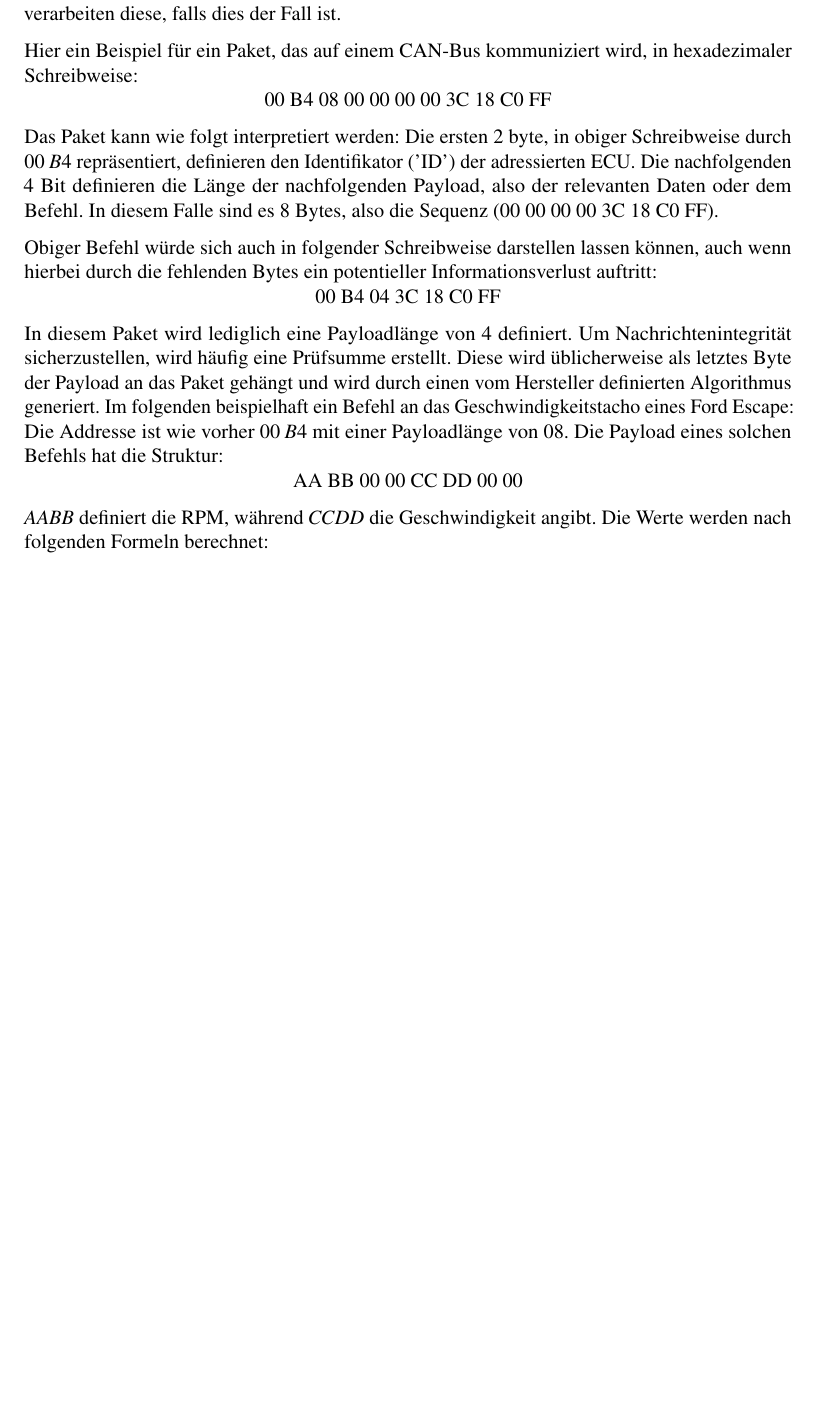
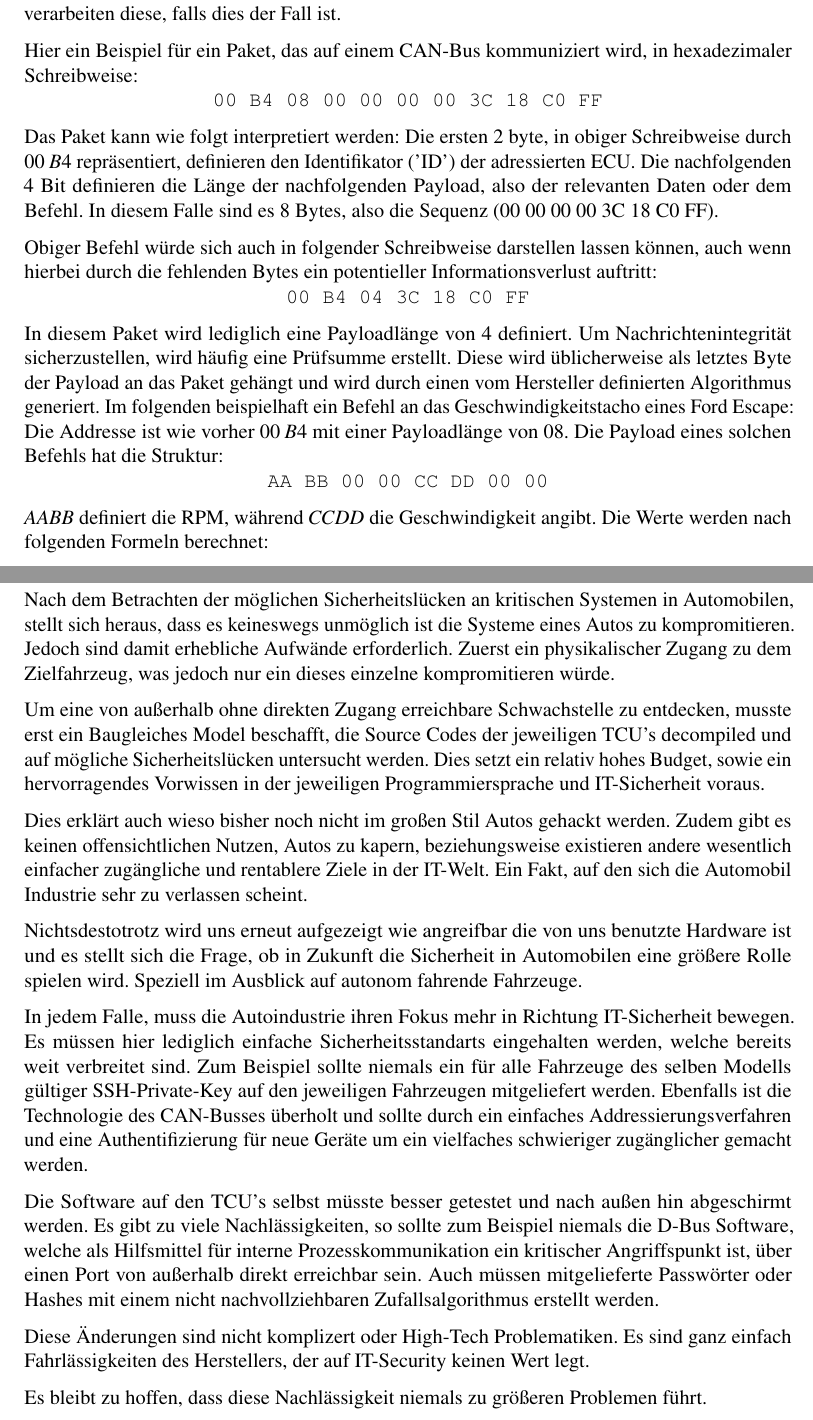
Before and after one commit to Nukesor/uni, a LaTeX document (security/sheet.tex): part of page 5 of 14 before the commit and two parts of pages 5 and 13 of 14 after it, the two joined at a grey line, cut so that both start at the same text, the shorter picture padded with empty space. Compiled offline with pdfLaTeX.

Commit message:
Fazit and more

```diff
--- a/security/sheet.tex
+++ b/security/sheet.tex
@@ -178,20 +178,20 @@ Der Controller Area Network Bus ist ein klassisches Binary Unit System, welches
 Die übliche Funktionsweise eines CAN-Busses lässt sich gut am Beispiel des Toyota Prius erklären: ECU's kommunizieren untereinander über den Bus, wobei jedes gesendete Paket an jede andere ECU am selben Bus gesendet wird ('Broadcast'). Die ECUs selbst entscheiden anschließend anhand der Struktur der Pakete, ob die Informationen für sie bestimmt sind und verarbeiten diese, falls dies der Fall ist.\par
 Hier ein Beispiel für ein Paket, das auf einem CAN-Bus kommuniziert wird, in hexadezimaler Schreibweise:
 
-\centerline{00 B4 08 00 00 00 00 3C 18 C0 FF}
+\centerline{\texttt{00 B4 08 00 00 00 00 3C 18 C0 FF}}
 
 Das Paket kann wie folgt interpretiert werden:
 Die ersten 2 byte, in obiger Schreibweise durch $00\;B4$ repräsentiert, definieren den Identifikator ('ID') der adressierten ECU. Die nachfolgenden 4 Bit definieren die Länge der nachfolgenden Payload, also der relevanten Daten oder dem Befehl. In diesem Falle sind es 8 Bytes, also die Sequenz (00 00 00 00 3C 18 C0 FF).
 
 Obiger Befehl würde sich auch in folgender Schreibweise darstellen lassen können, auch wenn hierbei durch die fehlenden Bytes ein potentieller Informationsverlust auftritt:
 
-\centerline{00 B4 04 3C 18 C0 FF}
+\centerline{\texttt{00 B4 04 3C 18 C0 FF}}
 
 In diesem Paket wird lediglich eine Payloadlänge von 4 definiert. Um Nachrichtenintegrität sicherzustellen, wird häufig eine Prüfsumme erstellt. Diese wird üblicherweise als letztes Byte der Payload an das Paket gehängt und wird durch einen vom Hersteller definierten Algorithmus generiert.
 Im folgenden beispielhaft ein Befehl an das Geschwindigkeitstacho eines Ford Escape:
 Die Addresse ist wie vorher $00\;B4$ mit einer Payloadlänge von $08$. Die Payload eines solchen Befehls hat die Struktur:
 
-\centerline{AA BB 00 00 CC DD 00 00}
+\centerline{\texttt{AA BB 00 00 CC DD 00 00}}
 
 $AA BB$ definiert die RPM, während $CC DD$ die Geschwindigkeit angibt. Die Werte werden nach folgenden Formeln berechnet:
 
@@ -313,7 +316,27 @@ Ein simple, doch umso wichtigere Maßnahme wäre ein Angreifer-\textit{Erkennung
 % woot15-paper-foster S.7ff
 Die Autoren von \cite{FPK15}, die mittels der nachrüstbaren TCU und einer SMS einen modifizierten Update-Prozess starten konnten, schlagen ebenfalls diverse Maßnahmen vor, um die digitale Angriffsfläche auf Automobile zu verkleinern: Der Code für Updates sollte beispielsweise vom Hersteller signiert werden und nur dann ausgeführt werden, wenn er als authentisch anerkannt wird. Außerdem fanden die Forscher zwar eine Black- und Whitelist für SMS-Absender in der TCU vor, diese könne allerdings (z.B. durch Fälschen der Telefonnummer) leicht umgangen werden und nicht zuletzt gelang es den Forschern ebenfalls, diese Listen zu bearbeiten. Sie schlagen vor, die SMS-Administration entweder vollkommen zu deaktivieren, oder durch umfassende Authentifizierung sicherzustellen, dass Update-SMS tatsächlich vom Hersteller kommen, um auch diese Schnittstelle Angreifern möglichst unzugänglich zu machen.\par
 Als weitere Sicherheitslücke wird die Auslieferung der TCUs inklusive öffentlichem \textit{und} privatem Schlüssel für das SSH-Benutzerkonto auf dem Update-Server mit Administratorenrechten genannt. Die lokale Speicherung des privaten Schlüssels sei nicht nötig und dadurch könne ihn jeder, der sich Zugriff auf das Dateisystem des Gerätes verschafft, lesen. Den Zweck einer Selbst-Authentifizierung des Gerätes auf dem Update-Server konnten die Autoren ohnehin nicht erkennen - wenn dies tatsächlich notwendig sei, sollte es mit einem für jedes Gerät individuellen Schlüssel vorgenommen werden.
+
 \chapter{Schluss/Fazit}
+
+Nach dem Betrachten der möglichen Sicherheitslücken an kritischen Systemen in Automobilen, stellt sich heraus, dass es keineswegs unmöglich ist die Systeme eines Autos zu kompromitieren. Jedoch sind damit erhebliche Aufwände erforderlich. Zuerst ein physikalischer Zugang zu dem Zielfahrzeug, was jedoch nur ein dieses einzelne kompromitieren würde.
+
+Um eine von außerhalb ohne direkten Zugang erreichbare Schwachstelle zu entdecken, musste erst ein Baugleiches Model beschafft, die Source Codes der jeweiligen TCU's decompiled und auf mögliche Sicherheitslücken untersucht werden. Dies setzt ein relativ hohes Budget, sowie ein hervorragendes Vorwissen in der jeweiligen Programmiersprache und IT-Sicherheit voraus.
+
+Dies erklärt auch wieso bisher noch nicht im großen Stil Autos gehackt werden. Zudem gibt es keinen offensichtlichen Nutzen, Autos zu kapern, beziehungsweise existieren andere wesentlich einfacher zugängliche und rentablere Ziele in der IT-Welt. Ein Fakt, auf den sich die Automobil Industrie sehr zu verlassen scheint.
+
+Nichtsdestotrotz wird uns erneut aufgezeigt wie angreifbar die von uns benutzte Hardware ist und es stellt sich die Frage, ob in Zukunft die Sicherheit in Automobilen eine größere Rolle spielen wird. Speziell im Ausblick auf autonom fahrende Fahrzeuge.
+
+In jedem Falle, muss die Autoindustrie ihren Fokus mehr in Richtung IT-Sicherheit bewegen. Es müssen hier lediglich einfache Sicherheitsstandarts eingehalten werden, welche bereits weit verbreitet sind. Zum Beispiel sollte niemals ein für alle Fahrzeuge des selben Modells gültiger SSH-Private-Key auf den jeweiligen Fahrzeugen mitgeliefert werden. Ebenfalls ist die Technologie des CAN-Busses überholt und sollte durch ein einfaches Addressierungsverfahren und eine Authentifizierung für neue Geräte um ein vielfaches schwieriger zugänglicher gemacht werden.
+
+Die Software auf den TCU's selbst müsste besser getestet und nach außen hin abgeschirmt werden. Es gibt zu viele Nachlässigkeiten, so sollte zum Beispiel niemals die D-Bus Software, welche als Hilfsmittel für interne Prozesskommunikation ein kritischer Angriffspunkt ist, über einen Port von außerhalb direkt erreichbar sein.
+Auch müssen mitgelieferte Passwörter oder Hashes mit einem nicht nachvollziehbaren Zufallsalgorithmus erstellt werden.
+
+Diese Änderungen sind nicht komplizert oder High-Tech Problematiken. Es sind ganz einfach Fahrlässigkeiten des Herstellers, der auf IT-Security keinen Wert legt.
+
+Es bleibt zu hoffen, dass diese Nachlässigkeit niemals zu größeren Problemen führt.
+
+
 %schreiben, wenn die Arbeit fertig ist
 %Ansatz: Es gibt so viele Sicherheitslücken, dass es schwierig war, ein Gesamtbild zu bekommen
 
```
Also changed, not shown: security/sheet.tex (13 more changed lines).
